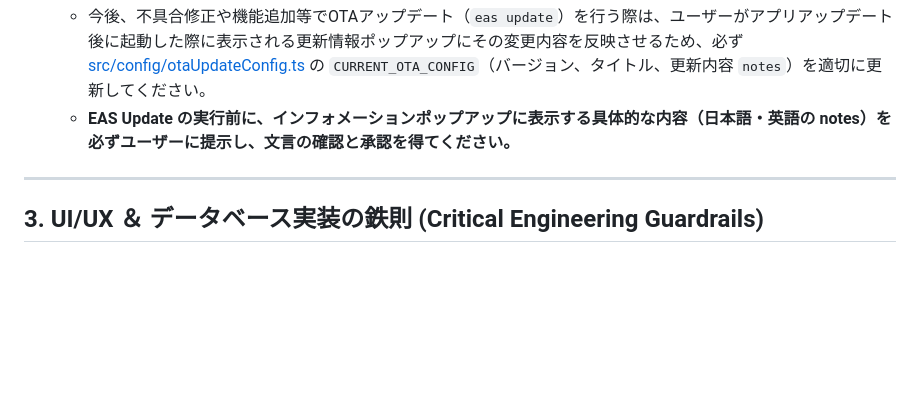
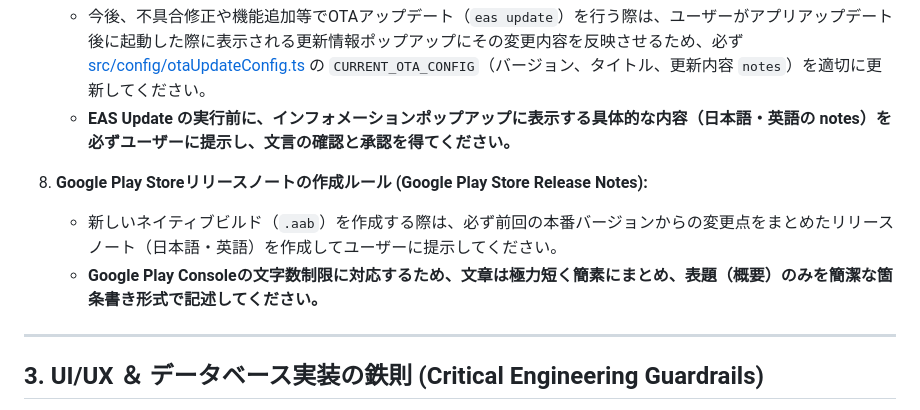
Before and after one commit to gekiren/gym-tracker, a Markdown page: DEVELOPMENT_RULES.md, the part around the change. Rendered like a GitHub page; blank space fills up the shorter version.

Commit message:
docs: add release notes guidelines to DEVELOPMENT_RULES.md

```diff
--- a/DEVELOPMENT_RULES.md
+++ b/DEVELOPMENT_RULES.md
@@ -55,6 +55,10 @@
 7. **OTAアップデート時の更新情報の記載 (Update Information Log):**
    - 今後、不具合修正や機能追加等でOTAアップデート（`eas update`）を行う際は、ユーザーがアプリアップデート後に起動した際に表示される更新情報ポップアップにその変更内容を反映させるため、必ず [src/config/otaUpdateConfig.ts](file:///c:/Users/toshi/.gemini/antigravity/scratch/kintore/gym-tracker/src/config/otaUpdateConfig.ts) の `CURRENT_OTA_CONFIG`（バージョン、タイトル、更新内容 `notes`）を適切に更新してください。
    - **EAS Update の実行前に、インフォメーションポップアップに表示する具体的な内容（日本語・英語の notes）を必ずユーザーに提示し、文言の確認と承認を得てください。**
+8. **Google Play Storeリリースノートの作成ルール (Google Play Store Release Notes):**
+   - 新しいネイティブビルド（`.aab`）を作成する際は、必ず前回の本番バージョンからの変更点をまとめたリリースノート（日本語・英語）を作成してユーザーに提示してください。
+   - **Google Play Consoleの文字数制限に対応するため、文章は極力短く簡素にまとめ、表題（概要）のみを簡潔な箇条書き形式で記述してください。**
+
 
 ---
 
```
